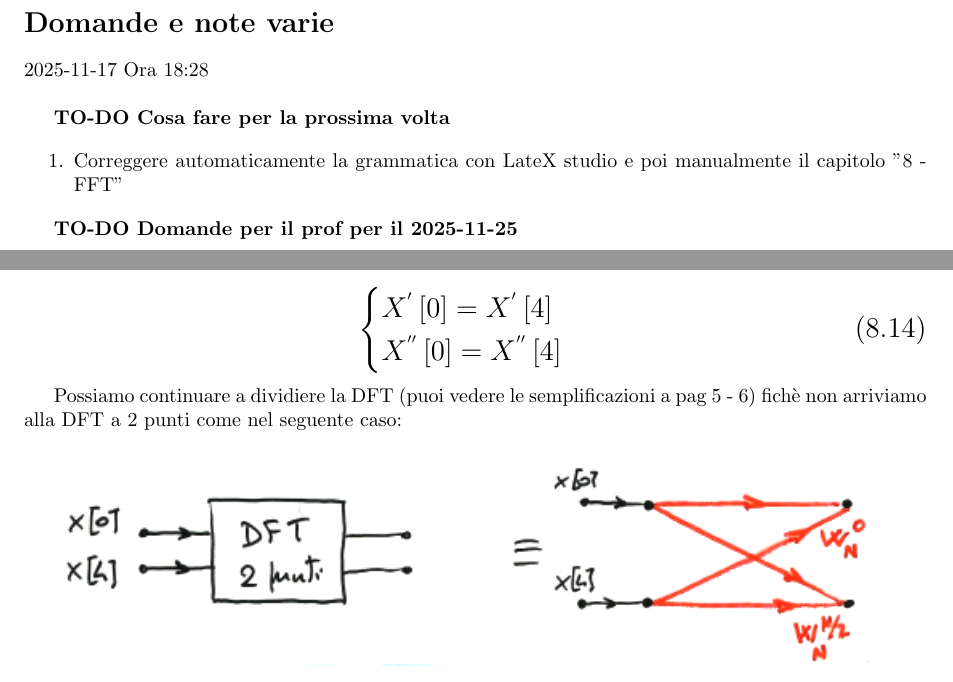
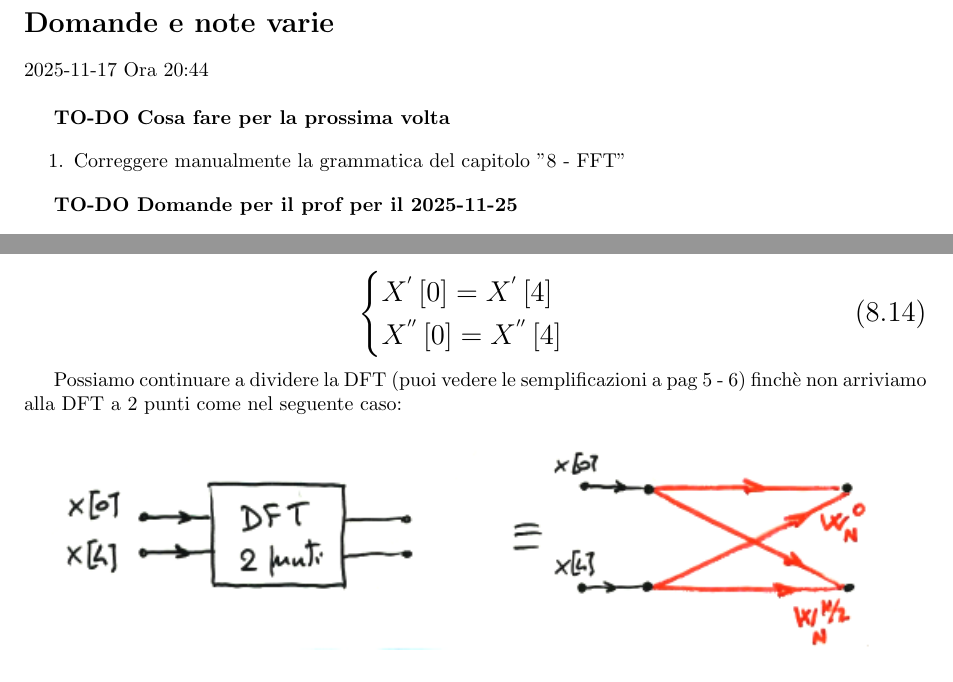
Before and after one commit to ciccio25/appunti-dsp, a LaTeX book (Latex corso teorico/Appunti teorici di Digital Signal Processing.tex, which reads Latex corso teorico/FFT.tex, Latex corso teorico/Indice-domande.tex): two parts of pages 6 and 204 of 219, joined at a grey line, cut so that both start at the same text. Compiled offline with pdfLaTeX.

Commit message:
Correzioni grammaticali automatiche con TeXstudio del capitolo "8 - FFT"

```diff
--- a/Latex corso teorico/FFT.tex
+++ b/Latex corso teorico/FFT.tex
@@ -393,8 +393,8 @@ ma, dalle proprietà del Twiddle, sappiamo che:
     \end{equation}
 }
 
-Possiamo continuare a dividiere la DFT (puoi vedere le semplificazioni a pag 5 - 6)
-fichè non arriviamo alla DFT a 2 punti come nel seguente caso:
+Possiamo continuare a dividere la DFT (puoi vedere le semplificazioni a pag 5 - 6)
+finchè non arriviamo alla DFT a 2 punti come nel seguente caso:
 
 \begin{figure}[h]
     \centering
--- a/Latex corso teorico/Indice-domande.tex
+++ b/Latex corso teorico/Indice-domande.tex
@@ -1,11 +1,11 @@
 \section*{Domande e note varie}
 
-2025-11-17 Ora 18:28\newline
+2025-11-17 Ora 20:44\newline
 
 \textbf{TO-DO Cosa fare per la prossima volta}
 
 \begin{enumerate}
-    \item Correggere automaticamente la grammatica con LateX studio e poi manualmente il capitolo "8 - FFT"
+    \item Correggere manualmente la grammatica del capitolo "8 - FFT"
 \end{enumerate}
 
 \textbf{TO-DO Domande per il prof per il 2025-11-25}
```
Also changed, not shown: Latex corso teorico/FFT.tex (8 more changed lines).
